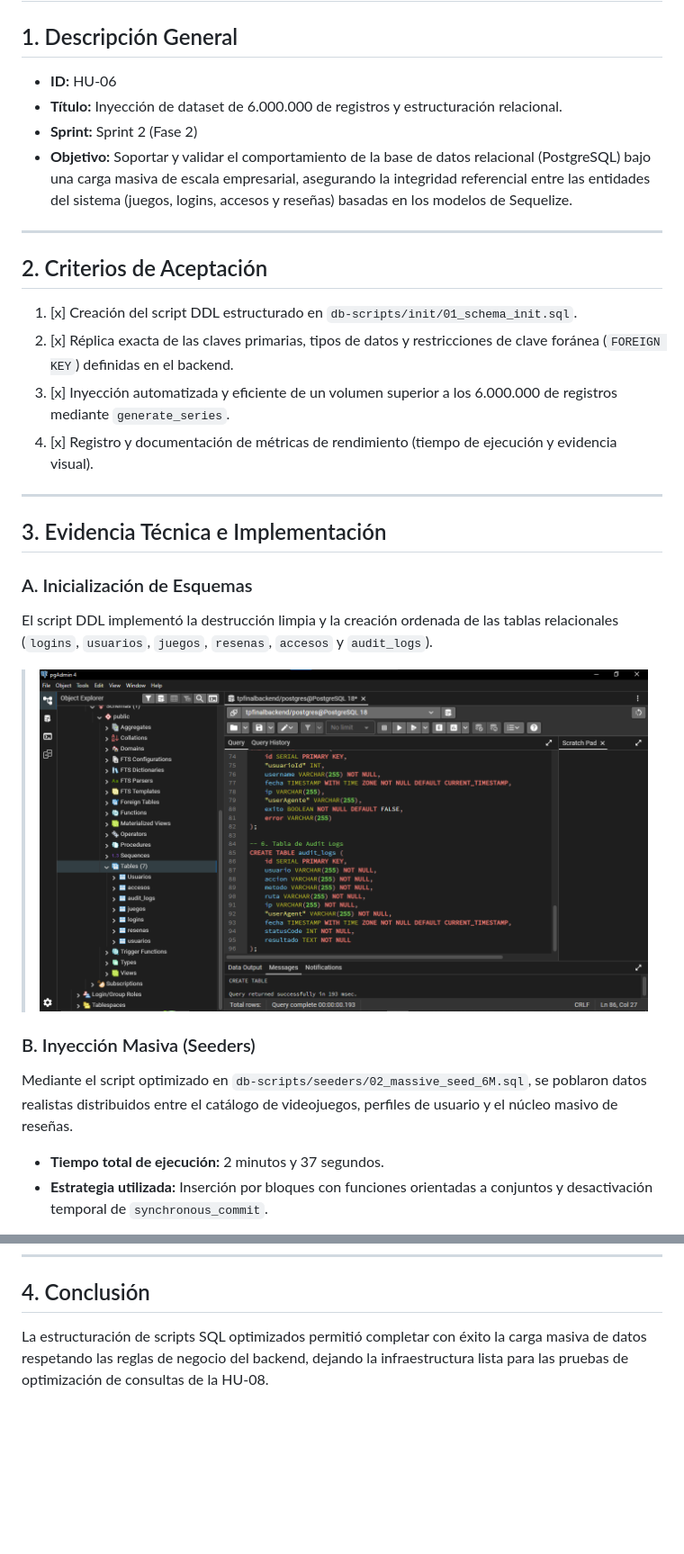
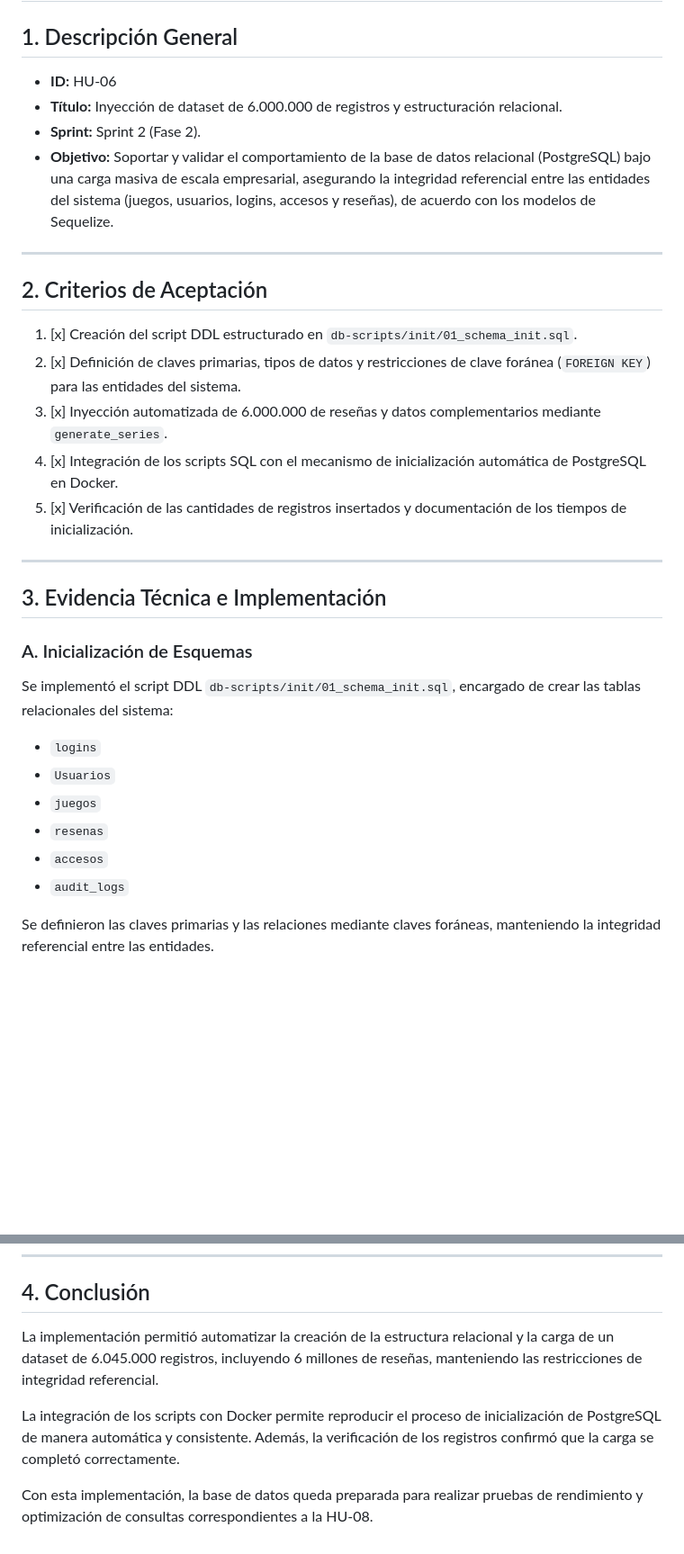
Before and after one commit to RenatoTM05/Herramientas-Informaticas-TP-Final-Grupo-08, a Markdown page: docs/historias_usuario/hu06.md, 2 parts joined by grey strips. Shown at 90% size. Rendered like a GitHub page; blank space fills up the shorter version.

Commit message:
fix(HU-06): corregir carga masiva de 6 millones de reseñas

```diff
--- a/docs/historias_usuario/hu06.md
+++ b/docs/historias_usuario/hu06.md
@@ -1,31 +1,36 @@
 # Historia de Usuario 06 (HU-06): Inicialización de Esquemas e Inyección Masiva de 6M de Registros
 
 ## 1. Descripción General
-* **ID:** HU-06
-* **Título:** Inyección de dataset de 6.000.000 de registros y estructuración relacional.
-* **Sprint:** Sprint 2 (Fase 2)
-* **Objetivo:** Soportar y validar el comportamiento de la base de datos relacional (PostgreSQL) bajo una carga masiva de escala empresarial, asegurando la integridad referencial entre las entidades del sistema (juegos, logins, accesos y reseñas) basadas en los modelos de Sequelize.
+
+- **ID:** HU-06
+- **Título:** Inyección de dataset de 6.000.000 de registros y estructuración relacional.
+- **Sprint:** Sprint 2 (Fase 2).
+- **Objetivo:** Soportar y validar el comportamiento de la base de datos relacional (PostgreSQL) bajo una carga masiva de escala empresarial, asegurando la integridad referencial entre las entidades del sistema (juegos, usuarios, logins, accesos y reseñas), de acuerdo con los modelos de Sequelize.
 
 ---
 
 ## 2. Criterios de Aceptación
+
 1. [x] Creación del script DDL estructurado en `db-scripts/init/01_schema_init.sql`.
-2. [x] Réplica exacta de las claves primarias, tipos de datos y restricciones de clave foránea (`FOREIGN KEY`) definidas en el backend.
-3. [x] Inyección automatizada y eficiente de un volumen superior a los 6.000.000 de registros mediante `generate_series`.
-4. [x] Registro y documentación de métricas de rendimiento (tiempo de ejecución y evidencia visual).
+2. [x] Definición de claves primarias, tipos de datos y restricciones de clave foránea (`FOREIGN KEY`) para las entidades del sistema.
+3. [x] Inyección automatizada de 6.000.000 de reseñas y datos complementarios mediante `generate_series`.
+4. [x] Integración de los scripts SQL con el mecanismo de inicialización automática de PostgreSQL en Docker.
+5. [x] Verificación de las cantidades de registros insertados y documentación de los tiempos de inicialización.
 
 ---
 
 ## 3. Evidencia Técnica e Implementación
 
 ### A. Inicialización de Esquemas
-El script DDL implementó la destrucción limpia y la creación ordenada de las tablas relacionales (`logins`, `usuarios`, `juegos`, `resenas`, `accesos` y `audit_logs`).
 
-> ![Estructura de Tablas en pgAdmin](../images/hu06/hu06_captura_esquema_tablas.png)
+Se implementó el script DDL `db-scripts/init/01_schema_init.sql`, encargado de crear las tablas relacionales del sistema:
 
-### B. Inyección Masiva (Seeders)
-Mediante el script optimizado en `db-scripts/seeders/02_massive_seed_6M.sql`, se poblaron datos realistas distribuidos entre el catálogo de videojuegos, perfiles de usuario y el núcleo masivo de reseñas.
+- `logins`
+- `Usuarios`
+- `juegos`
+- `resenas`
+- `accesos`
+- `audit_logs`
 
-* **Tiempo total de ejecución:** 2 minutos y 37 segundos.
-* **Estrategia utilizada:** Inserción por bloques con funciones orientadas a conjuntos y desactivación temporal de `synchronous_commit`.
+Se definieron las claves primarias y las relaciones mediante claves foráneas, manteniendo la integridad referencial entre las entidades.
 
@@ -34,4 +81,9 @@ Mediante el script optimizado en `db-scripts/seeders/02_massive_seed_6M.sql`, se
 ---
 
 ## 4. Conclusión
-La estructuración de scripts SQL optimizados permitió completar con éxito la carga masiva de datos respetando las reglas de negocio del backend, dejando la infraestructura lista para las pruebas de optimización de consultas de la HU-08.
+
+La implementación permitió automatizar la creación de la estructura relacional y la carga de un dataset de 6.045.000 registros, incluyendo 6 millones de reseñas, manteniendo las restricciones de integridad referencial.
+
+La integración de los scripts con Docker permite reproducir el proceso de inicialización de PostgreSQL de manera automática y consistente. Además, la verificación de los registros confirmó que la carga se completó correctamente.
+
+Con esta implementación, la base de datos queda preparada para realizar pruebas de rendimiento y optimización de consultas correspondientes a la HU-08.
```
Also changed, not shown: other parts of docs/historias_usuario/hu06.md (+43 -1 lines), docs/images/hu06/hu06_captura_scripts_automatizados.png (added), 1 other file.
